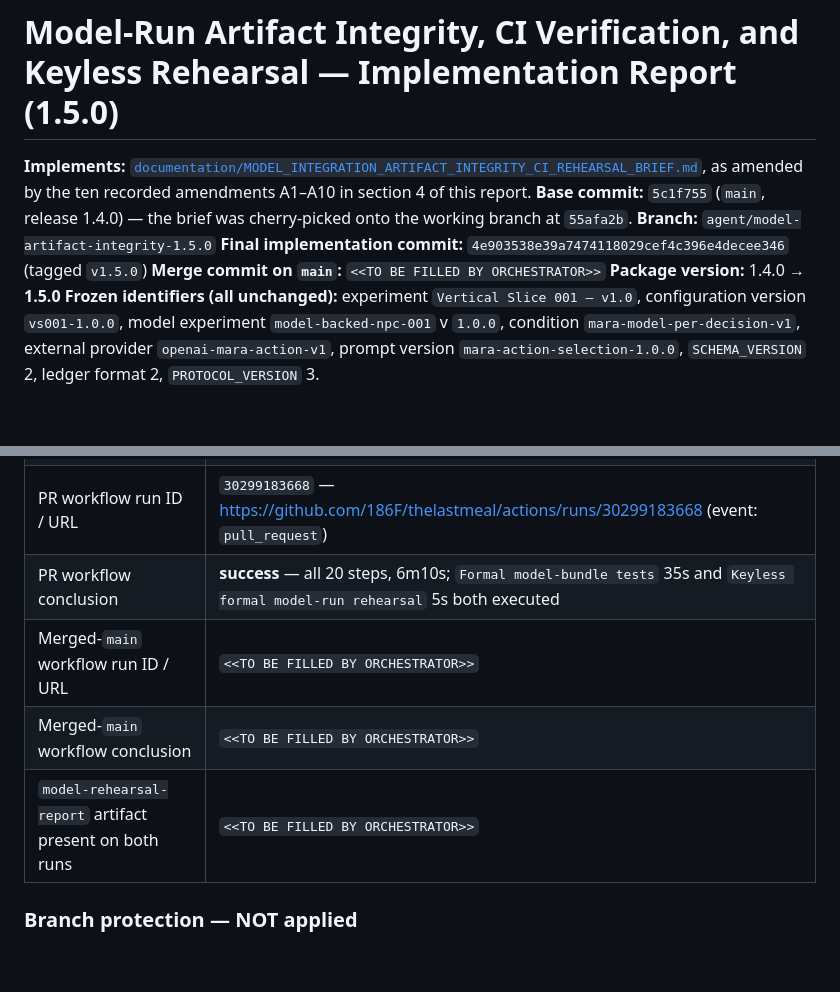
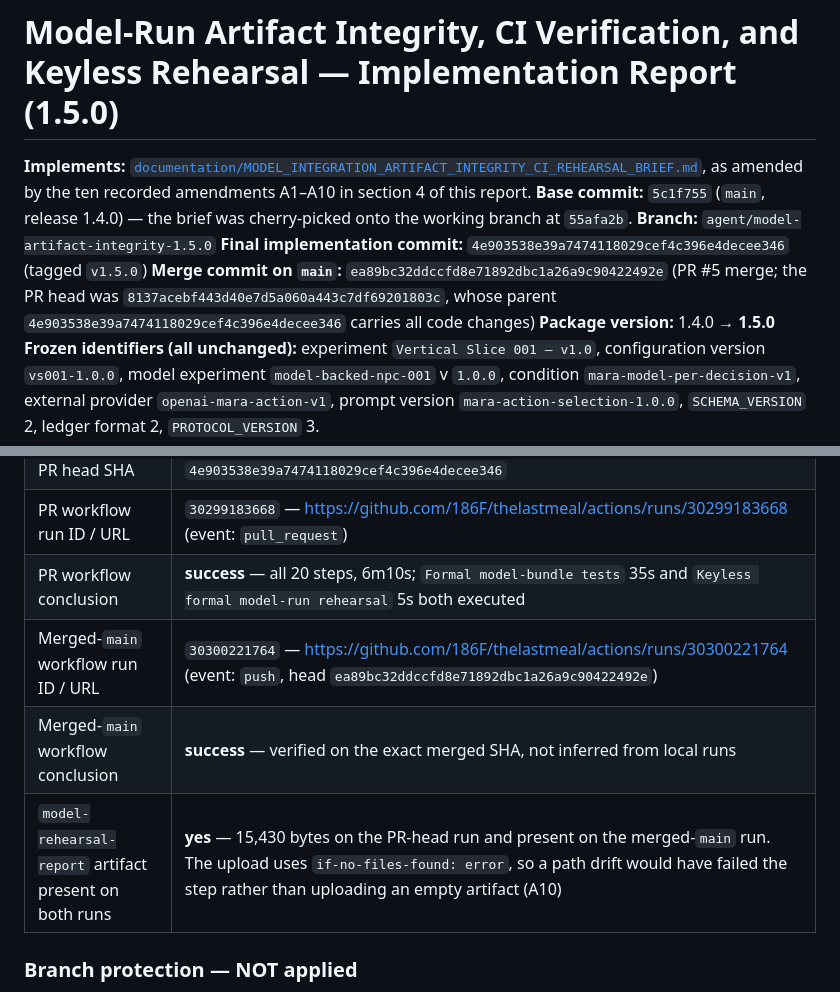
Before and after one commit to 186F/thelastmeal, a Markdown page: documentation/MODEL_INTEGRATION_ARTIFACT_INTEGRITY_IMPLEMENTATION_REPORT.md, 2 parts joined by grey strips. GitHub-like rendering; blank space fills up the shorter version.

Commit message:
Record merged-main CI evidence in the 1.5.0 implementation report
Co-Authored-By: Claude Fable 5 <noreply@anthropic.com>
Claude-Session: https://claude.ai/code/session_01E2BAkd1DeDkfdZeSC88VeH

```diff
--- a/documentation/MODEL_INTEGRATION_ARTIFACT_INTEGRITY_IMPLEMENTATION_REPORT.md
+++ b/documentation/MODEL_INTEGRATION_ARTIFACT_INTEGRITY_IMPLEMENTATION_REPORT.md
@@ -4,7 +4,7 @@
 **Base commit:** `5c1f755` (`main`, release 1.4.0) — the brief was cherry-picked onto the working branch at `55afa2b`.
 **Branch:** `agent/model-artifact-integrity-1.5.0`
 **Final implementation commit:** `4e903538e39a7474118029cef4c396e4decee346` (tagged `v1.5.0`)
-**Merge commit on `main`:** `<<TO BE FILLED BY ORCHESTRATOR>>`
+**Merge commit on `main`:** `ea89bc32ddccfd8e71892dbc1a26a9c90422492e` (PR #5 merge; the PR head was `8137acebf443d40e7d5a060a443c7df69201803c`, whose parent `4e903538e39a7474118029cef4c396e4decee346` carries all code changes)
 **Package version:** 1.4.0 → **1.5.0**
 **Frozen identifiers (all unchanged):** experiment `Vertical Slice 001 — v1.0`, configuration version `vs001-1.0.0`, model experiment `model-backed-npc-001` v `1.0.0`, condition `mara-model-per-decision-v1`, external provider `openai-mara-action-v1`, prompt version `mara-action-selection-1.0.0`, `SCHEMA_VERSION` 2, ledger format 2, `PROTOCOL_VERSION` 3.
 
@@ -625,9 +625,9 @@ job name is the check-run name and must not change.
 | PR head SHA | `4e903538e39a7474118029cef4c396e4decee346` |
 | PR workflow run ID / URL | `30299183668` — https://github.com/186F/thelastmeal/actions/runs/30299183668 (event: `pull_request`) |
 | PR workflow conclusion | **success** — all 20 steps, 6m10s; `Formal model-bundle tests` 35s and `Keyless formal model-run rehearsal` 5s both executed |
-| Merged-`main` workflow run ID / URL | `<<TO BE FILLED BY ORCHESTRATOR>>` |
-| Merged-`main` workflow conclusion | `<<TO BE FILLED BY ORCHESTRATOR>>` |
-| `model-rehearsal-report` artifact present on both runs | `<<TO BE FILLED BY ORCHESTRATOR>>` |
+| Merged-`main` workflow run ID / URL | `30300221764` — https://github.com/186F/thelastmeal/actions/runs/30300221764 (event: `push`, head `ea89bc32ddccfd8e71892dbc1a26a9c90422492e`) |
+| Merged-`main` workflow conclusion | **success** — verified on the exact merged SHA, not inferred from local runs |
+| `model-rehearsal-report` artifact present on both runs | **yes** — 15,430 bytes on the PR-head run and present on the merged-`main` run. The upload uses `if-no-files-found: error`, so a path drift would have failed the step rather than uploading an empty artifact (A10) |
 
 ### Branch protection — NOT applied
 
```
